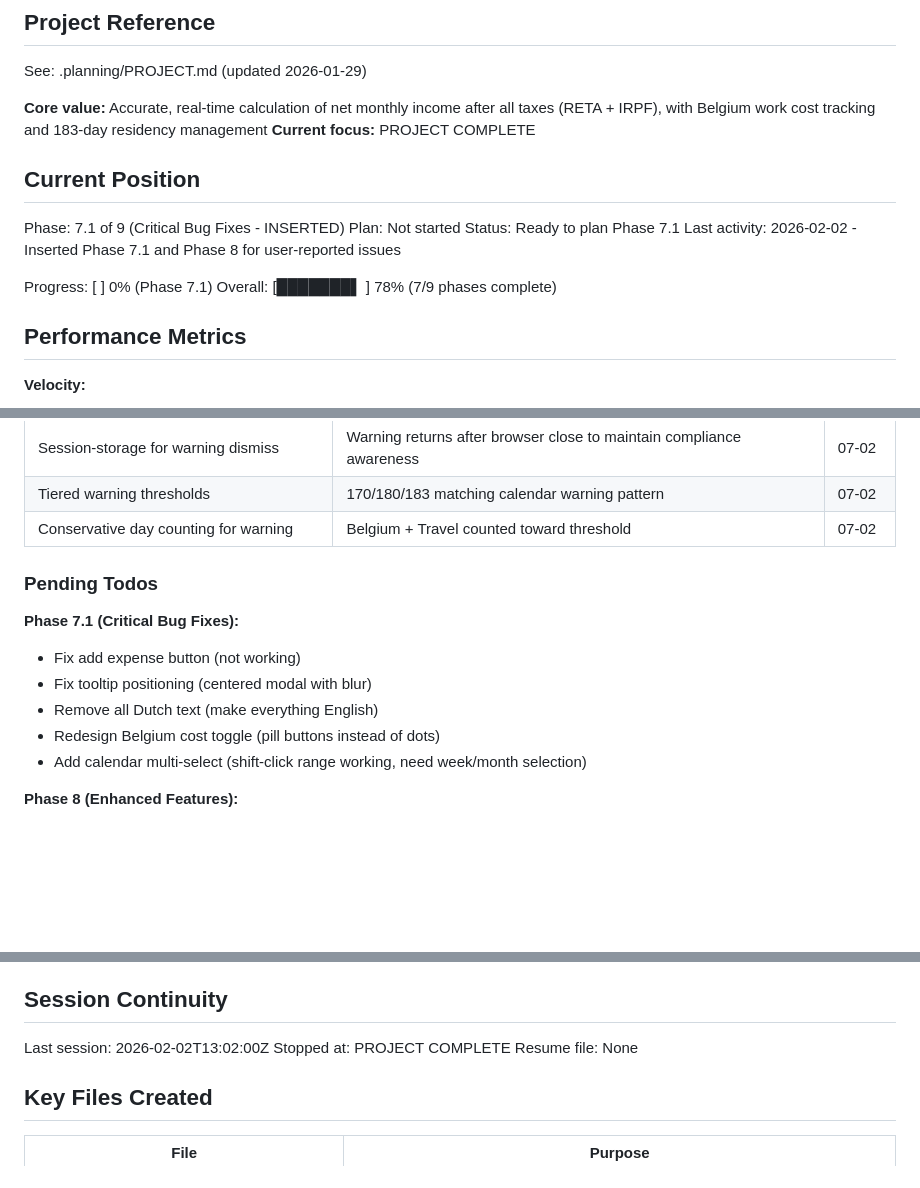
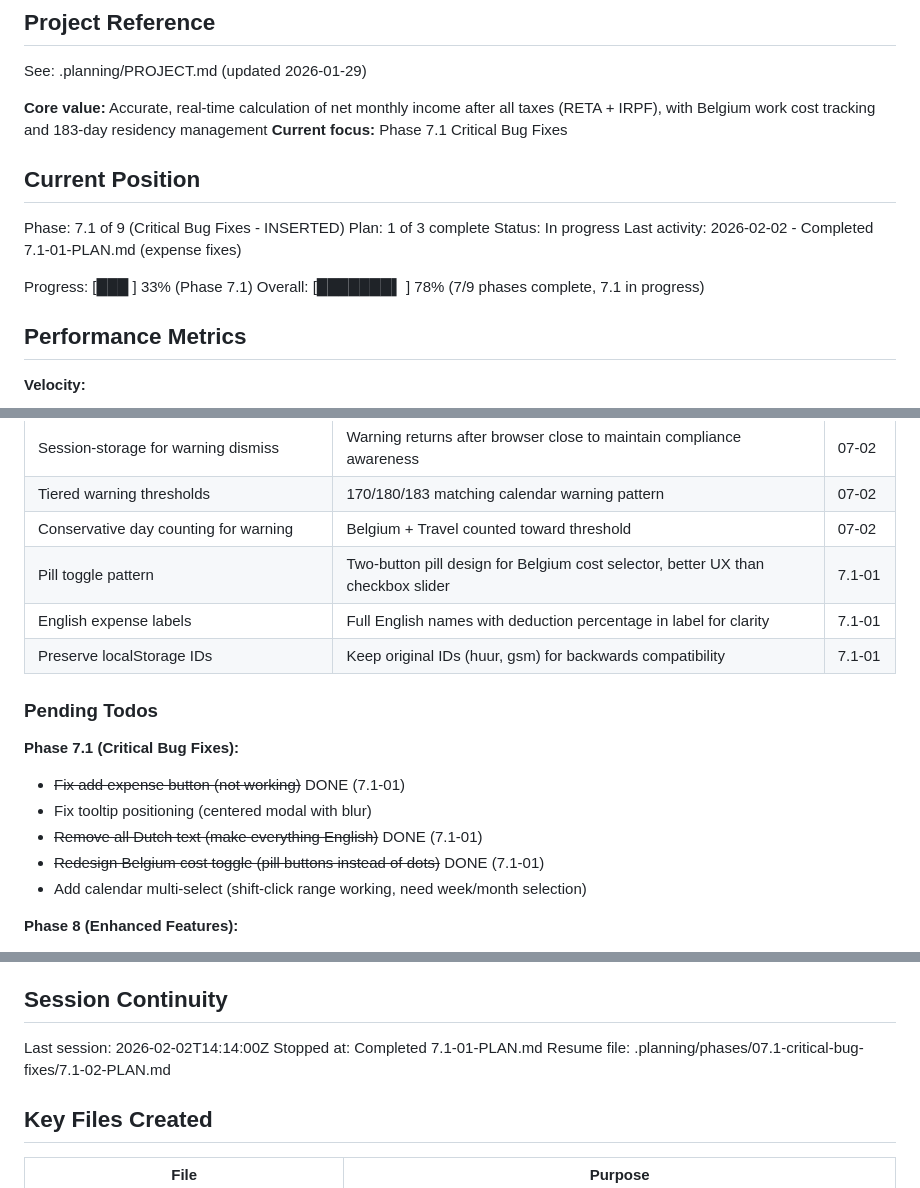
Before and after one commit to christophercardoen/spanish-autonomo-tax-calculator, a Markdown page: .planning/STATE.md, 3 parts joined by grey strips. GitHub-like rendering; blank space fills up the shorter version.

Commit message:
docs(7.1-01): complete expense section bug fixes plan
Tasks completed: 2/2
- Task 1: Translate Dutch expense names to English
- Task 2: Replace Belgium toggle with pill-style buttons

SUMMARY: .planning/phases/07.1-critical-bug-fixes/7.1-01-SUMMARY.md

```diff
--- a/.planning/STATE.md
+++ b/.planning/STATE.md
@@ -5,17 +5,17 @@
 See: .planning/PROJECT.md (updated 2026-01-29)
 
 **Core value:** Accurate, real-time calculation of net monthly income after all taxes (RETA + IRPF), with Belgium work cost tracking and 183-day residency management
-**Current focus:** PROJECT COMPLETE
+**Current focus:** Phase 7.1 Critical Bug Fixes
 
 ## Current Position
 
 Phase: 7.1 of 9 (Critical Bug Fixes - INSERTED)
-Plan: Not started
-Status: Ready to plan Phase 7.1
-Last activity: 2026-02-02 - Inserted Phase 7.1 and Phase 8 for user-reported issues
+Plan: 1 of 3 complete
+Status: In progress
+Last activity: 2026-02-02 - Completed 7.1-01-PLAN.md (expense fixes)
 
-Progress: [          ] 0% (Phase 7.1)
-Overall: [███████▌  ] 78% (7/9 phases complete)
+Progress: [███       ] 33% (Phase 7.1)
+Overall: [███████▌  ] 78% (7/9 phases complete, 7.1 in progress)
 
 ## Performance Metrics
 
@@ -122,14 +122,17 @@ Recent decisions affecting current work:
 | Session-storage for warning dismiss | Warning returns after browser close to maintain compliance awareness | 07-02 |
 | Tiered warning thresholds | 170/180/183 matching calendar warning pattern | 07-02 |
 | Conservative day counting for warning | Belgium + Travel counted toward threshold | 07-02 |
+| Pill toggle pattern | Two-button pill design for Belgium cost selector, better UX than checkbox slider | 7.1-01 |
+| English expense labels | Full English names with deduction percentage in label for clarity | 7.1-01 |
+| Preserve localStorage IDs | Keep original IDs (huur, gsm) for backwards compatibility | 7.1-01 |
 
 ### Pending Todos
 
 **Phase 7.1 (Critical Bug Fixes):**
-- Fix add expense button (not working)
+- ~~Fix add expense button (not working)~~ DONE (7.1-01)
 - Fix tooltip positioning (centered modal with blur)
-- Remove all Dutch text (make everything English)
-- Redesign Belgium cost toggle (pill buttons instead of dots)
+- ~~Remove all Dutch text (make everything English)~~ DONE (7.1-01)
+- ~~Redesign Belgium cost toggle (pill buttons instead of dots)~~ DONE (7.1-01)
 - Add calendar multi-select (shift-click range working, need week/month selection)
 
 **Phase 8 (Enhanced Features):**
@@ -149,9 +152,9 @@ Recent decisions affecting current work:
 
 ## Session Continuity
 
-Last session: 2026-02-02T13:02:00Z
-Stopped at: PROJECT COMPLETE
-Resume file: None
+Last session: 2026-02-02T14:14:00Z
+Stopped at: Completed 7.1-01-PLAN.md
+Resume file: .planning/phases/07.1-critical-bug-fixes/7.1-02-PLAN.md
 
 ## Key Files Created
 
```
Also changed, not shown: other parts of .planning/STATE.md (+1 -0 lines), 1 other file.
